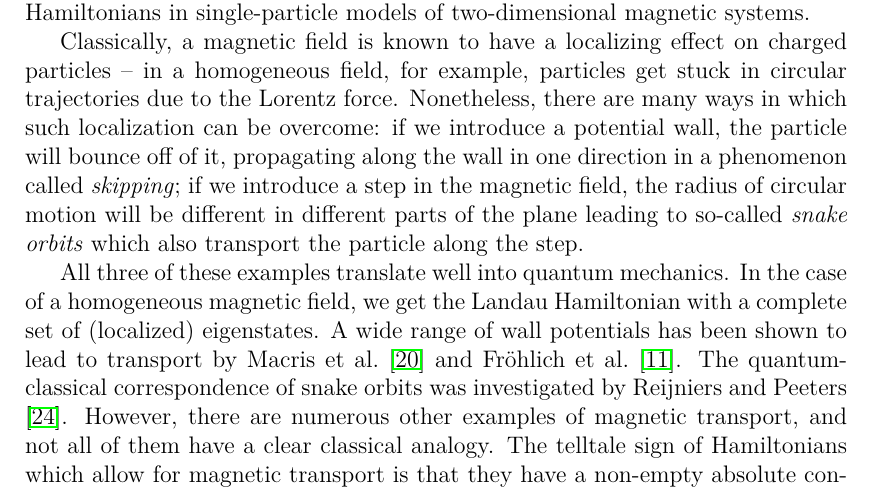
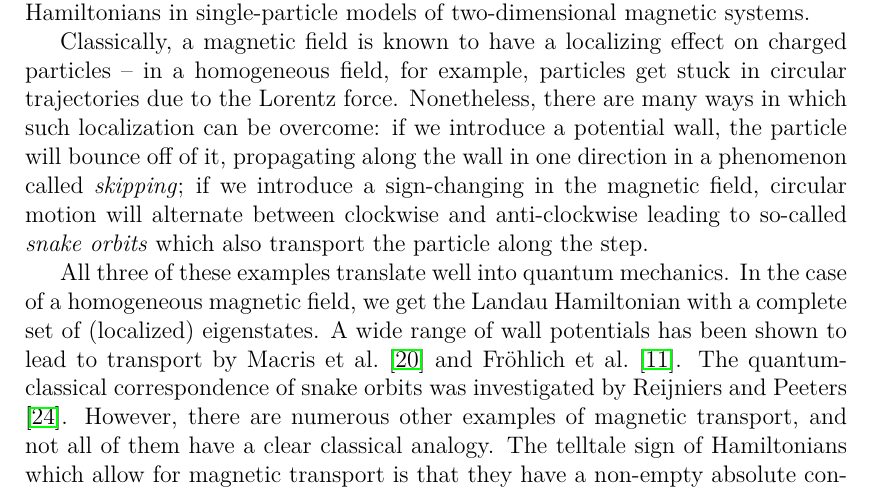
Before and after one commit to cshaa/thesis-magnetic-transport, a LaTeX thesis (en/thesis.tex, which reads en/preface.tex): part of page 7 of 45, cut so that both start at the same text. The pictures show the PDF file en/thesis.pdf that the author committed with the source.

Commit message:
minor improvements

```diff
--- a/en/preface.tex
+++ b/en/preface.tex
@@ -36,7 +36,7 @@
 
 In this thesis we will investigate the spectral properties of Schrödinger operators of the form $(-\i\nabla + \vec{A}(x))^2 + V(x)$ on $L^2(\Omega)$ where $\Omega$ is either (a subset of) $\R^2$, or a thin layer in $\R^3$. These operators are of great interest, as they represent the Hamiltonians in single-particle models of two-dimensional magnetic systems.
 
-Classically, a magnetic field is known to have a localizing effect on charged particles – in a homogeneous field, for example, particles get stuck in circular trajectories due to the Lorentz force. Nonetheless, there are many ways in which such localization can be overcome: if we introduce a potential wall, the particle will bounce off of it, propagating along the wall in one direction in a phenomenon called \textit{skipping}; if we introduce a step in the magnetic field, the radius of circular motion will be different in different parts of the plane leading to so-called \textit{snake orbits} which also transport the particle along the step.
+Classically, a magnetic field is known to have a localizing effect on charged particles – in a homogeneous field, for example, particles get stuck in circular trajectories due to the Lorentz force. Nonetheless, there are many ways in which such localization can be overcome: if we introduce a potential wall, the particle will bounce off of it, propagating along the wall in one direction in a phenomenon called \textit{skipping}; if we introduce a sign-changing in the magnetic field, circular motion will alternate between clockwise and anti-clockwise leading to so-called \textit{snake orbits} which also transport the particle along the step.
 
 All three of these examples translate well into quantum mechanics. In the case of a homogeneous magnetic field, we get the Landau Hamiltonian with a complete set of (localized) eigenstates. A wide range of wall potentials has been shown to lead to transport by \citet{Macris1999} and \citet{Frohlich2000}. The quantum-classical correspondence of snake orbits was investigated by \citet{Reijniers2000}. However, there are numerous other examples of magnetic transport, and not all of them have a clear classical analogy. The telltale sign of Hamiltonians which allow for magnetic transport is that they have a non-empty absolute continuous spectrum – that is why we are interested in the spectral properties of such operators.
 
```
Also changed, not shown: en/formulation.tex (+1 -1 lines), en/known-results.tex (+1 -0 lines), en/thesis.pdf, 1 other file.
